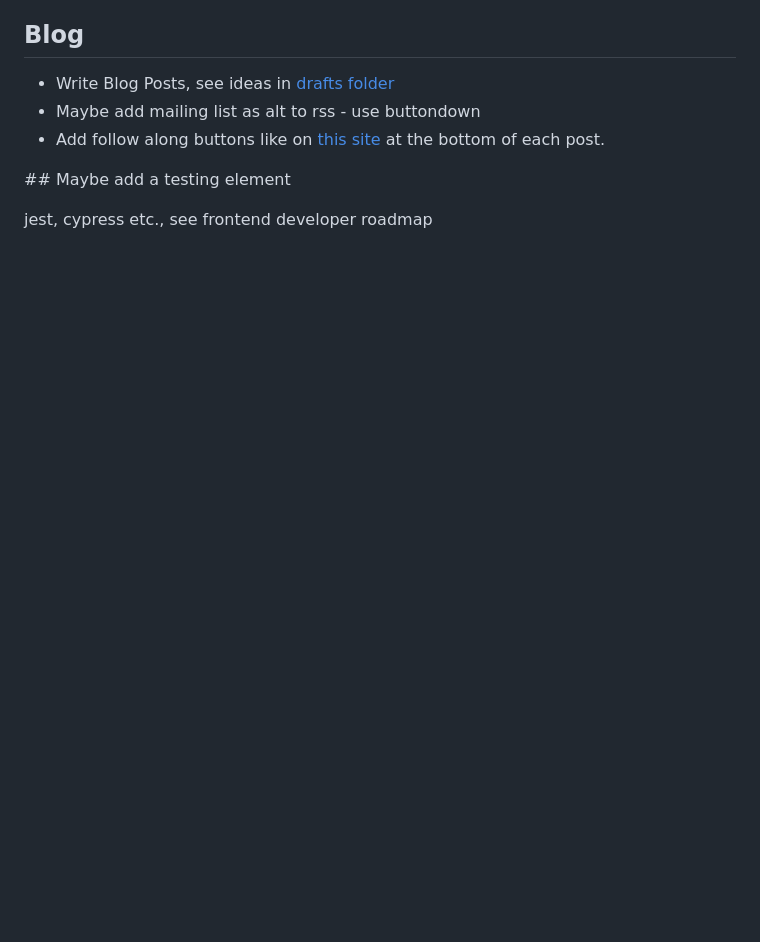
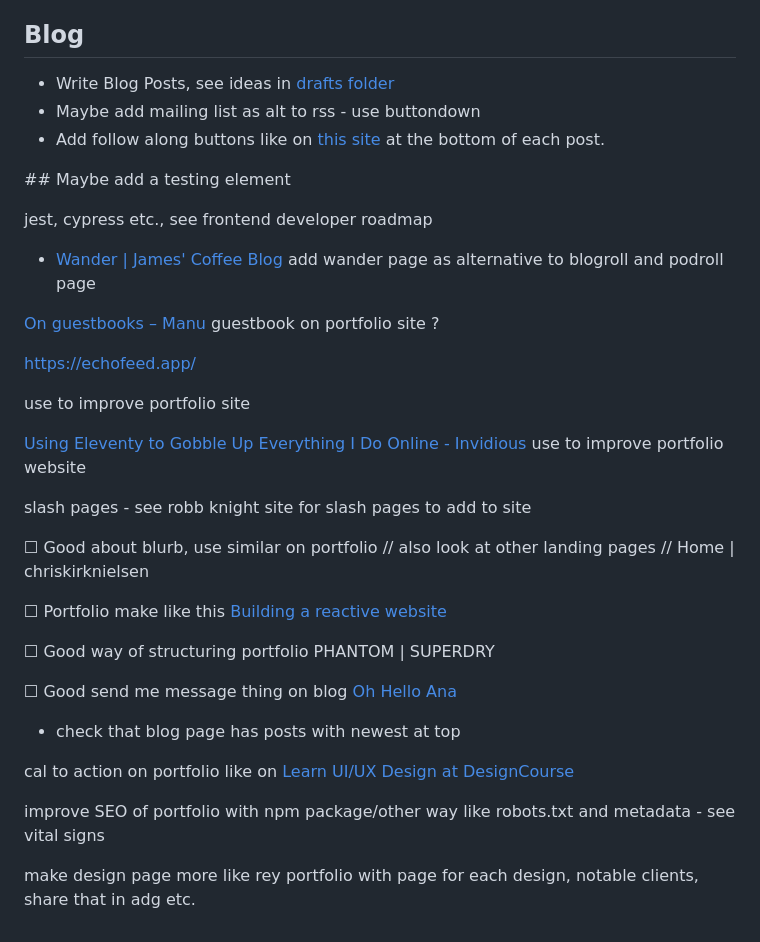
Before and after one commit to jackkershaw/portfolio, a Markdown page: todo.md, the part around the change. GitHub-like rendering; blank space fills up the shorter version.

```diff
--- a/todo.md
+++ b/todo.md
@@ -64,3 +64,32 @@ some portfolio examples for inspiration: https://www.are.na/jack-kershaw/portfol
 ## Maybe add a testing element
 
 jest, cypress etc., see frontend developer roadmap
+
+
+- [Wander | James' Coffee Blog](https://jamesg.blog/wander/) add wander page as alternative to blogroll and podroll page
+
+[On guestbooks – Manu](https://manuelmoreale.com/@/page/25583Thdp8L1dO0C) guestbook on portfolio site ?
+
+https://echofeed.app/
+
+use to improve portfolio site
+
+[Using Eleventy to Gobble Up Everything I Do Online - Invidious](https://yewtu.be/watch?v=e_87IF7KGgo) use to improve portfolio website
+
+slash pages - see robb knight site for slash pages to add to site
+
+☐ Good about blurb, use similar on portfolio // also look at other landing pages // Home | chriskirknielsen
+
+☐ Portfolio make like this [Building a reactive website](https://feedpress.me/link/23795/16619744/building-a-reactive-website)
+
+☐ Good way of structuring portfolio PHANTOM | SUPERDRY
+
+☐ Good send me message thing on blog [Oh Hello Ana](https://ohhelloana.blog/i-want-it-all/)
+
+- check that blog page has posts with newest at top
+
+cal to action on portfolio like on [Learn UI/UX Design at DesignCourse](https://designcourse.com/coaching)
+
+improve SEO of portfolio with npm package/other way like robots.txt and metadata - see vital signs
+
+make design page more like rey portfolio with page for each design, notable clients, share that in adg etc.
```
